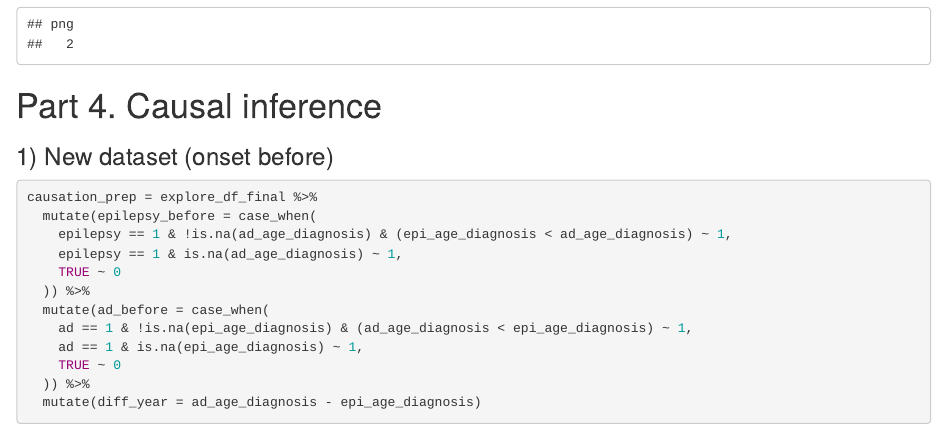
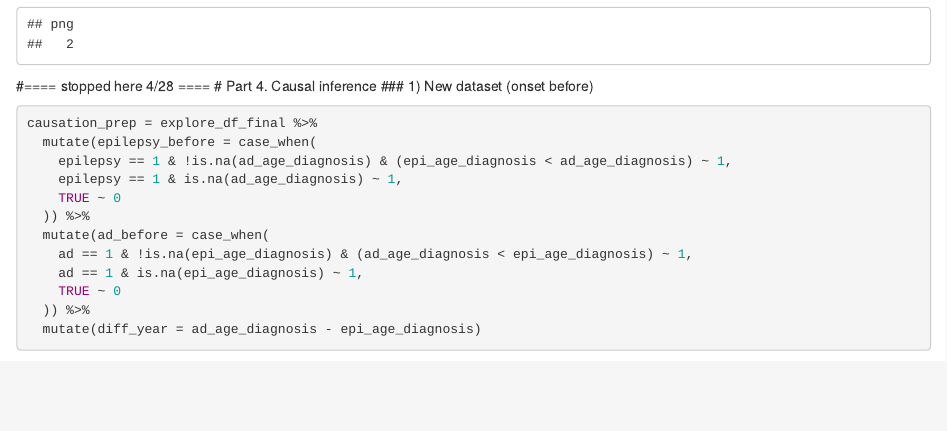
Before and after one commit to TSChang-Lab/AD_LOE_shared_genetics, an R Markdown document (3_sensitivity_interpretations.Rmd): the page in a window 1100 px wide, from 4160 px down. Rendered offline with R 4.5, knitr and Pandoc, with nearby package versions; some code elsewhere in the file could not run offline.

````diff
--- a/3_sensitivity_interpretations.Rmd
+++ b/3_sensitivity_interpretations.Rmd
@@ -171,6 +169,7 @@
 dev.off()
 ```
 
+#==== stopped here 4/28 ====
 # Part 4. Causal inference
 ### 1) New dataset (onset before)
 ```{r}
````
Also changed, not shown: 3_sensitivity_interpretations.Rmd (2 more changed lines).
